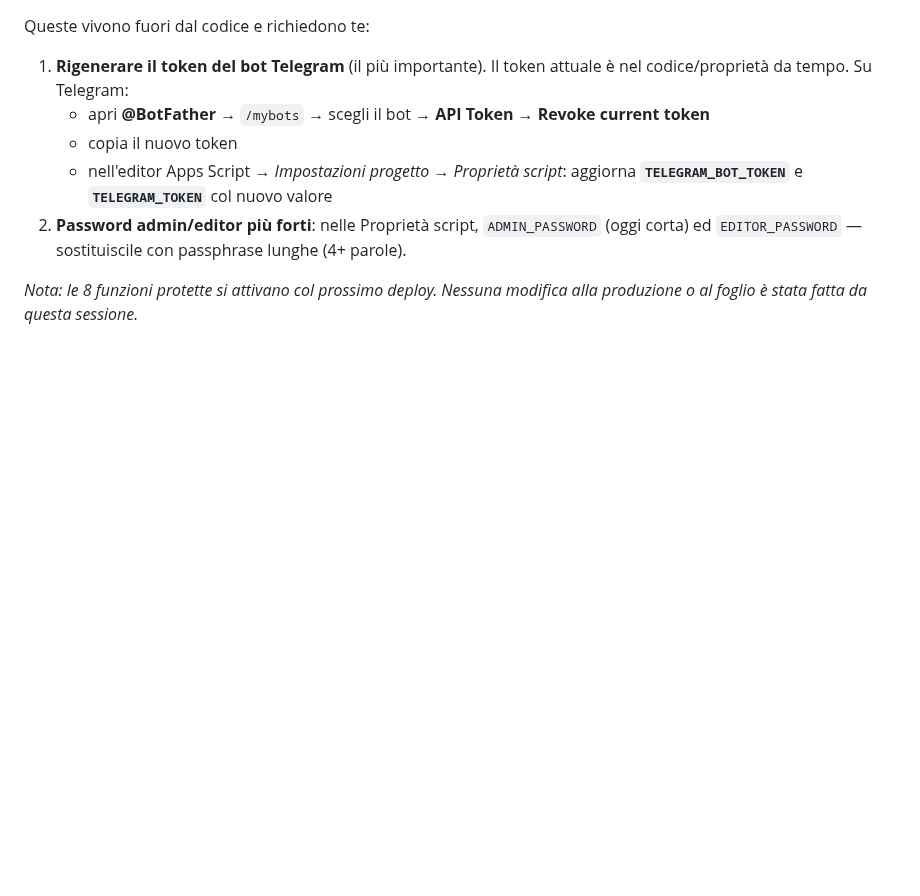
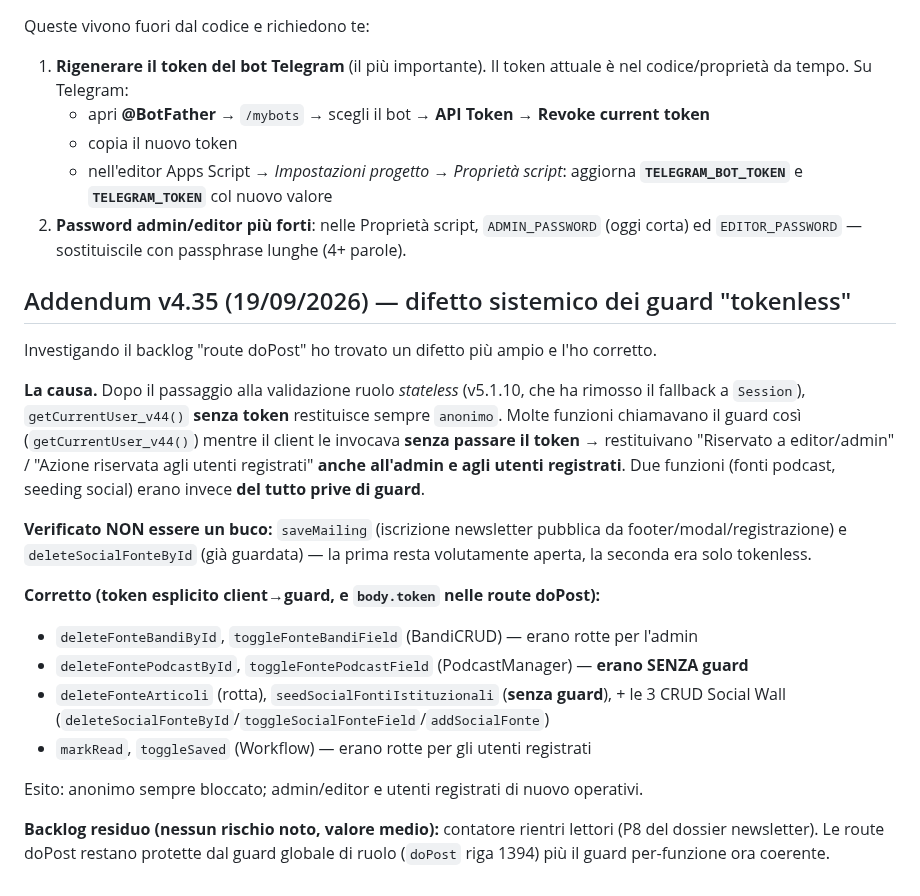
Before and after one commit to straccini/Osservatorio-Culturale, a Markdown page: docs/SICUREZZA-2026-09-07.md, the part around the change. Drawn GitHub-style; blank space fills up the shorter version.

Commit message:
docs: addendum sicurezza v4.35 — difetto sistemico guard tokenless corretto
Co-Authored-By: Claude Opus 4.8 <noreply@anthropic.com>
Claude-Session: https://claude.ai/code/session_01PxjLspVeTWqiAjxJ4uPSxU

```diff
--- a/docs/SICUREZZA-2026-09-07.md
+++ b/docs/SICUREZZA-2026-09-07.md
@@ -95,5 +95,31 @@ Queste vivono fuori dal codice e richiedono te:
 2. **Password admin/editor più forti**: nelle Proprietà script, `ADMIN_PASSWORD` (oggi
    corta) ed `EDITOR_PASSWORD` — sostituiscile con passphrase lunghe (4+ parole).
 
-*Nota: le 8 funzioni protette si attivano col prossimo deploy. Nessuna modifica alla
-produzione o al foglio è stata fatta da questa sessione.*
+## Addendum v4.35 (19/09/2026) — difetto sistemico dei guard "tokenless"
+
+Investigando il backlog "route doPost" ho trovato un difetto più ampio e l'ho corretto.
+
+**La causa.** Dopo il passaggio alla validazione ruolo *stateless* (v5.1.10, che ha
+rimosso il fallback a `Session`), `getCurrentUser_v44()` **senza token** restituisce
+sempre `anonimo`. Molte funzioni chiamavano il guard così (`getCurrentUser_v44()`)
+mentre il client le invocava **senza passare il token** → restituivano
+"Riservato a editor/admin" / "Azione riservata agli utenti registrati" **anche
+all'admin e agli utenti registrati**. Due funzioni (fonti podcast, seeding social)
+erano invece **del tutto prive di guard**.
+
+**Verificato NON essere un buco:** `saveMailing` (iscrizione newsletter pubblica da
+footer/modal/registrazione) e `deleteSocialFonteById` (già guardata) — la prima resta
+volutamente aperta, la seconda era solo tokenless.
+
+**Corretto (token esplicito client→guard, e `body.token` nelle route doPost):**
+- `deleteFonteBandiById`, `toggleFonteBandiField` (BandiCRUD) — erano rotte per l'admin
+- `deleteFontePodcastById`, `toggleFontePodcastField` (PodcastManager) — **erano SENZA guard**
+- `deleteFonteArticoli` (rotta), `seedSocialFontiIstituzionali` (**senza guard**), + le
+  3 CRUD Social Wall (`deleteSocialFonteById`/`toggleSocialFonteField`/`addSocialFonte`)
+- `markRead`, `toggleSaved` (Workflow) — erano rotte per gli utenti registrati
+
+Esito: anonimo sempre bloccato; admin/editor e utenti registrati di nuovo operativi.
+
+**Backlog residuo (nessun rischio noto, valore medio):** contatore rientri lettori
+(P8 del dossier newsletter). Le route doPost restano protette dal guard globale di ruolo
+(`doPost` riga 1394) più il guard per-funzione ora coerente.
```
